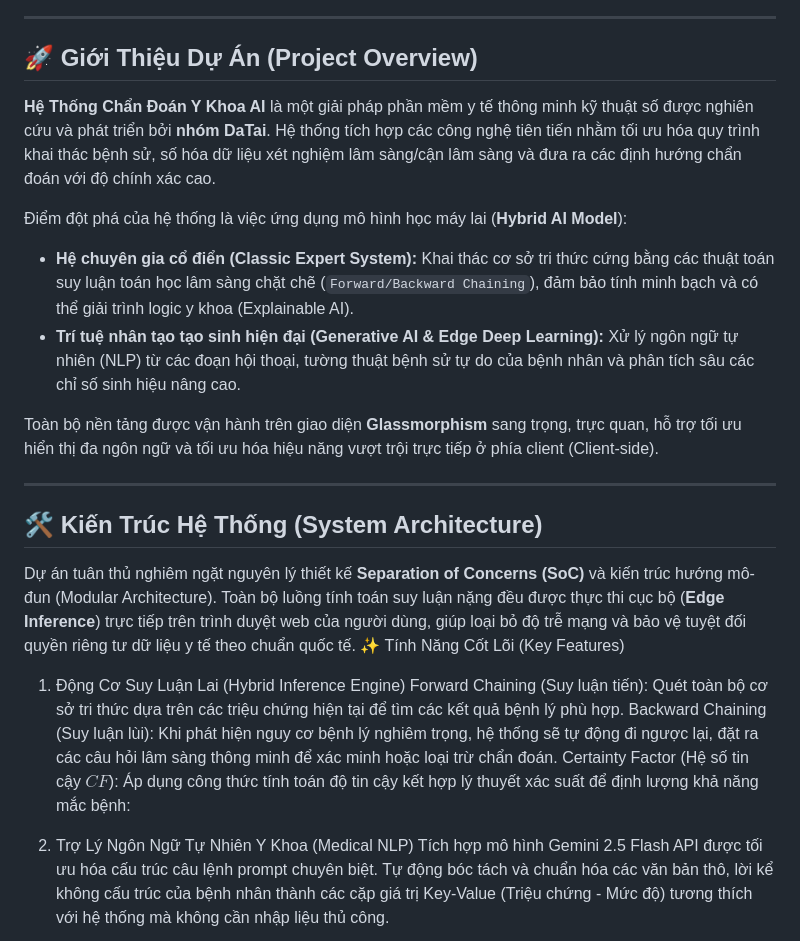
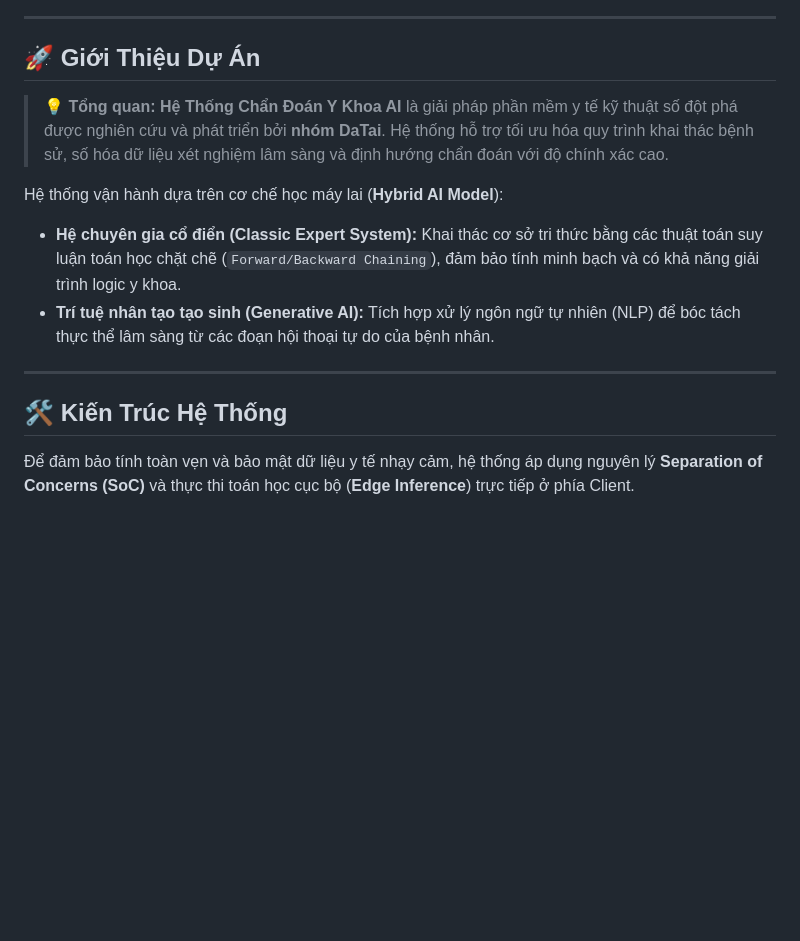
Before and after one commit to trungtin010305/YKhoa, a Markdown page: README.md, the part around one of its changes. Rendered like a GitHub page; blank space fills up the shorter version.

```diff
--- a/README.md
+++ b/README.md
@@ -17,27 +18,17 @@
 
 ---
 
-## 🚀 Giới Thiệu Dự Án (Project Overview)
+## 🚀 Giới Thiệu Dự Án
 
-**Hệ Thống Chẩn Đoán Y Khoa AI** là một giải pháp phần mềm y tế thông minh kỹ thuật số được nghiên cứu và phát triển bởi **nhóm DaTai**. Hệ thống tích hợp các công nghệ tiên tiến nhằm tối ưu hóa quy trình khai thác bệnh sử, số hóa dữ liệu xét nghiệm lâm sàng/cận lâm sàng và đưa ra các định hướng chẩn đoán với độ chính xác cao.
+> 💡 **Tổng quan:** **Hệ Thống Chẩn Đoán Y Khoa AI** là giải pháp phần mềm y tế kỹ thuật số đột phá được nghiên cứu và phát triển bởi **nhóm DaTai**. Hệ thống hỗ trợ tối ưu hóa quy trình khai thác bệnh sử, số hóa dữ liệu xét nghiệm lâm sàng và định hướng chẩn đoán với độ chính xác cao.
 
-Điểm đột phá của hệ thống là việc ứng dụng mô hình học máy lai (**Hybrid AI Model**):
-*   **Hệ chuyên gia cổ điển (Classic Expert System):** Khai thác cơ sở tri thức cứng bằng các thuật toán suy luận toán học lâm sàng chặt chẽ (`Forward/Backward Chaining`), đảm bảo tính minh bạch và có thể giải trình logic y khoa (Explainable AI).
-*   **Trí tuệ nhân tạo tạo sinh hiện đại (Generative AI & Edge Deep Learning):** Xử lý ngôn ngữ tự nhiên (NLP) từ các đoạn hội thoại, tường thuật bệnh sử tự do của bệnh nhân và phân tích sâu các chỉ số sinh hiệu nâng cao.
-
-Toàn bộ nền tảng được vận hành trên giao diện **Glassmorphism** sang trọng, trực quan, hỗ trợ tối ưu hiển thị đa ngôn ngữ và tối ưu hóa hiệu năng vượt trội trực tiếp ở phía client (Client-side).
+Hệ thống vận hành dựa trên cơ chế học máy lai (**Hybrid AI Model**):
+*   **Hệ chuyên gia cổ điển (Classic Expert System):** Khai thác cơ sở tri thức bằng các thuật toán suy luận toán học chặt chẽ (`Forward/Backward Chaining`), đảm bảo tính minh bạch và có khả năng giải trình logic y khoa.
+*   **Trí tuệ nhân tạo tạo sinh (Generative AI):** Tích hợp xử lý ngôn ngữ tự nhiên (NLP) để bóc tách thực thể lâm sàng từ các đoạn hội thoại tự do của bệnh nhân.
 
 ---
 
-## 🛠️ Kiến Trúc Hệ Thống (System Architecture)
+## 🛠️ Kiến Trúc Hệ Thống
 
-Dự án tuân thủ nghiêm ngặt nguyên lý thiết kế **Separation of Concerns (SoC)** và kiến trúc hướng mô-đun (Modular Architecture). Toàn bộ luồng tính toán suy luận nặng đều được thực thi cục bộ (**Edge Inference**) trực tiếp trên trình duyệt web của người dùng, giúp loại bỏ độ trễ mạng và bảo vệ tuyệt đối quyền riêng tư dữ liệu y tế theo chuẩn quốc tế.
-✨ Tính Năng Cốt Lõi (Key Features)
-1. Động Cơ Suy Luận Lai (Hybrid Inference Engine)
-Forward Chaining (Suy luận tiến): Quét toàn bộ cơ sở tri thức dựa trên các triệu chứng hiện tại để tìm các kết quả bệnh lý phù hợp.
-Backward Chaining (Suy luận lùi): Khi phát hiện nguy cơ bệnh lý nghiêm trọng, hệ thống sẽ tự động đi ngược lại, đặt ra các câu hỏi lâm sàng thông minh để xác minh hoặc loại trừ chẩn đoán.
-Certainty Factor (Hệ số tin cậy $CF$): Áp dụng công thức tính toán độ tin cậy kết hợp lý thuyết xác suất để định lượng khả năng mắc bệnh:
-2. Trợ Lý Ngôn Ngữ Tự Nhiên Y Khoa (Medical NLP)
-Tích hợp mô hình Gemini 2.5 Flash API được tối ưu hóa cấu trúc câu lệnh prompt chuyên biệt.
-Tự động bóc tách và chuẩn hóa các văn bản thô, lời kể không cấu trúc của bệnh nhân thành các cặp giá trị Key-Value (Triệu chứng - Mức độ) tương thích với hệ thống mà không cần nhập liệu thủ công.
+Để đảm bảo tính toàn vẹn và bảo mật dữ liệu y tế nhạy cảm, hệ thống áp dụng nguyên lý **Separation of Concerns (SoC)** và thực thi toán học cục bộ (**Edge Inference**) trực tiếp ở phía Client.
 
```
Also changed, not shown: other parts of README.md (+34 -18 lines).
